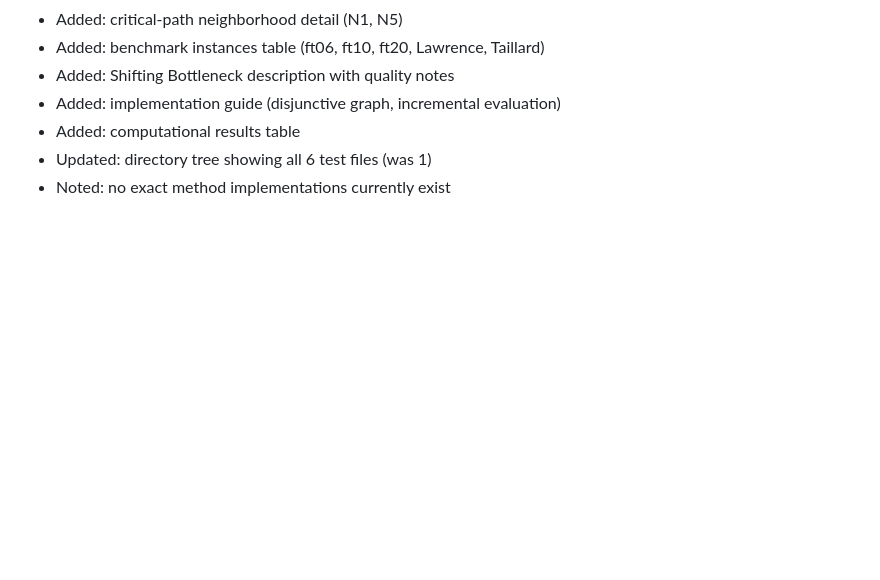
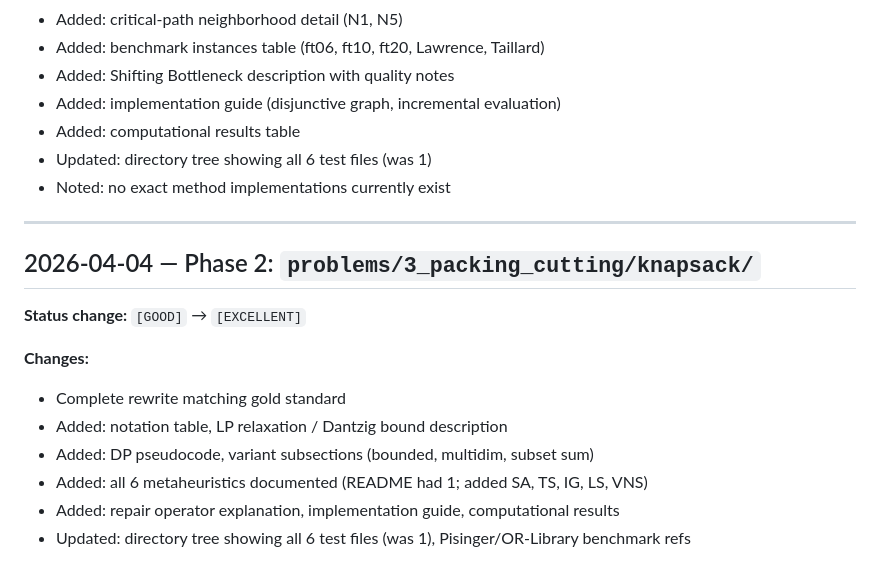
Before and after one commit to mghnasiri/MathematicalModeling, a Markdown page: WORK_LOG.md, the part around the change. Drawn GitHub-style; blank space fills up the shorter version.

Commit message:
PERFECT: knapsack — enriched to gold standard
Complete README rewrite with all template sections:
- Notation table, LP relaxation with Dantzig bound
- DP pseudocode, variant subsections (bounded, multidim, subset sum)
- All 6 metaheuristics documented (was 1; added SA, TS, IG, LS, VNS)
- Repair operator for GA, implementation guide, computational results
- Accurate directory tree (6 test files, Pisinger/OR-Library benchmark refs)

Co-Authored-By: Claude Opus 4.6 (1M context) <noreply@anthropic.com>

```diff
--- a/WORK_LOG.md
+++ b/WORK_LOG.md
@@ -122,3 +122,17 @@
 - Added: computational results table
 - Updated: directory tree showing all 6 test files (was 1)
 - Noted: no exact method implementations currently exist
+
+---
+
+## 2026-04-04 — Phase 2: `problems/3_packing_cutting/knapsack/`
+
+**Status change:** `[GOOD]` → `[EXCELLENT]`
+
+**Changes:**
+- Complete rewrite matching gold standard
+- Added: notation table, LP relaxation / Dantzig bound description
+- Added: DP pseudocode, variant subsections (bounded, multidim, subset sum)
+- Added: all 6 metaheuristics documented (README had 1; added SA, TS, IG, LS, VNS)
+- Added: repair operator explanation, implementation guide, computational results
+- Updated: directory tree showing all 6 test files (was 1), Pisinger/OR-Library benchmark refs
```
Also changed, not shown: 1 other file.
